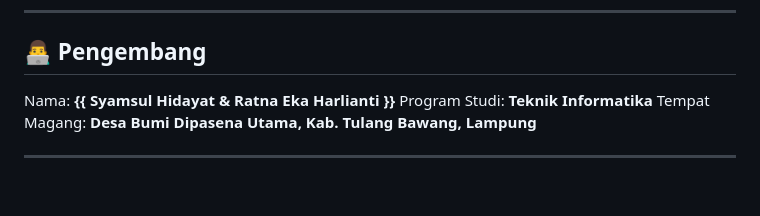
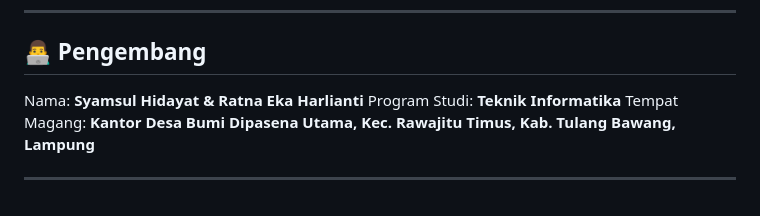
Before and after one commit to shiday1993/antrol-des, a Markdown page: readme.md, the part around the change. Rendered like a GitHub page.

```diff
--- a/readme.md
+++ b/readme.md
@@ -178,8 +178,8 @@ screenshots/
 
 ## 👨‍💻 Pengembang
 
-Nama: **{{ Syamsul Hidayat & Ratna Eka Harlianti }}**
+Nama: **Syamsul Hidayat & Ratna Eka Harlianti**
 Program Studi: **Teknik Informatika**
-Tempat Magang: **Desa Bumi Dipasena Utama, Kab. Tulang Bawang, Lampung**
+Tempat Magang: **Kantor Desa Bumi Dipasena Utama, Kec. Rawajitu Timus,  Kab. Tulang Bawang, Lampung**
 
 ---
```
